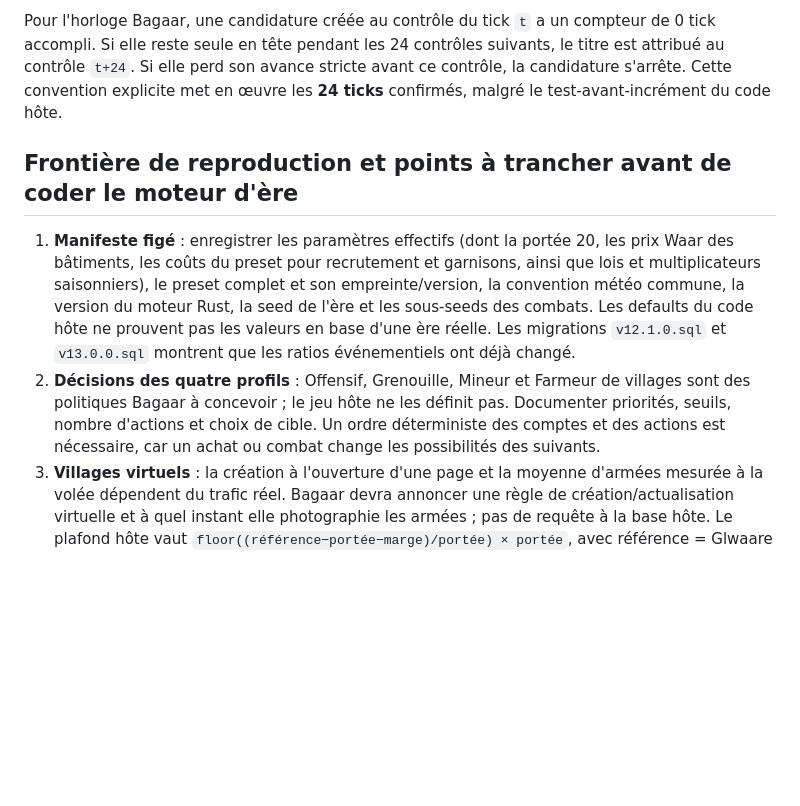
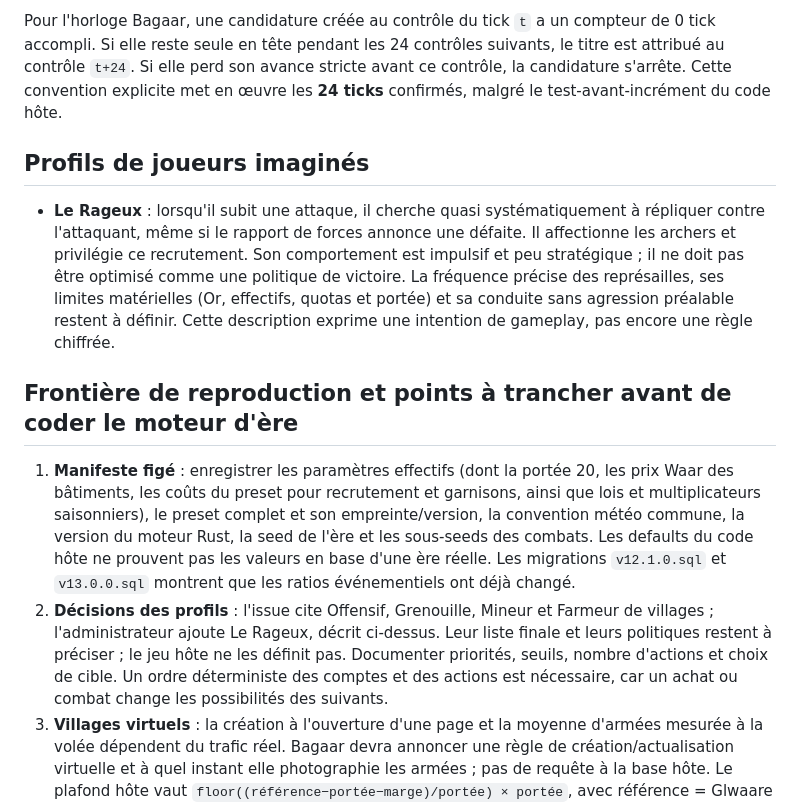
Before and after one commit to NazzTazz/waar-micro-combat, a Markdown page: docs/bagaar/host-rules-map.md, the part around the change. Rendered like a GitHub page; blank space fills up the shorter version.

Commit message:
docs(bagaar): capture Rageux player profile

```diff
--- a/docs/bagaar/host-rules-map.md
+++ b/docs/bagaar/host-rules-map.md
@@ -45,10 +45,14 @@ Les constructions, recrutements, soins et attaques sont des actions séparées,
 
 Pour l'horloge Bagaar, une candidature créée au contrôle du tick `t` a un compteur de 0 tick accompli. Si elle reste seule en tête pendant les 24 contrôles suivants, le titre est attribué au contrôle `t+24`. Si elle perd son avance stricte avant ce contrôle, la candidature s'arrête. Cette convention explicite met en œuvre les **24 ticks** confirmés, malgré le test-avant-incrément du code hôte.
 
+## Profils de joueurs imaginés
+
+- **Le Rageux** : lorsqu'il subit une attaque, il cherche quasi systématiquement à répliquer contre l'attaquant, même si le rapport de forces annonce une défaite. Il affectionne les archers et privilégie ce recrutement. Son comportement est impulsif et peu stratégique ; il ne doit pas être optimisé comme une politique de victoire. La fréquence précise des représailles, ses limites matérielles (Or, effectifs, quotas et portée) et sa conduite sans agression préalable restent à définir. Cette description exprime une intention de gameplay, pas encore une règle chiffrée.
+
 ## Frontière de reproduction et points à trancher avant de coder le moteur d'ère
 
 1. **Manifeste figé** : enregistrer les paramètres effectifs (dont la portée 20, les prix Waar des bâtiments, les coûts du preset pour recrutement et garnisons, ainsi que lois et multiplicateurs saisonniers), le preset complet et son empreinte/version, la convention météo commune, la version du moteur Rust, la seed de l'ère et les sous-seeds des combats. Les defaults du code hôte ne prouvent pas les valeurs en base d'une ère réelle. Les migrations `v12.1.0.sql` et `v13.0.0.sql` montrent que les ratios événementiels ont déjà changé.
-2. **Décisions des quatre profils** : Offensif, Grenouille, Mineur et Farmeur de villages sont des politiques Bagaar à concevoir ; le jeu hôte ne les définit pas. Documenter priorités, seuils, nombre d'actions et choix de cible. Un ordre déterministe des comptes et des actions est nécessaire, car un achat ou combat change les possibilités des suivants.
+2. **Décisions des profils** : l'issue cite Offensif, Grenouille, Mineur et Farmeur de villages ; l'administrateur ajoute Le Rageux, décrit ci-dessus. Leur liste finale et leurs politiques restent à préciser ; le jeu hôte ne les définit pas. Documenter priorités, seuils, nombre d'actions et choix de cible. Un ordre déterministe des comptes et des actions est nécessaire, car un achat ou combat change les possibilités des suivants.
 3. **Villages virtuels** : la création à l'ouverture d'une page et la moyenne d'armées mesurée à la volée dépendent du trafic réel. Bagaar devra annoncer une règle de création/actualisation virtuelle et à quel instant elle photographie les armées ; pas de requête à la base hôte.
    Le plafond hôte vaut `floor((référence−portée−marge)/portée) × portée`, avec référence = Glwaare du Rwaa ou du meilleur joueur, portée **20 dans Bagaar** et marge `BOT_RWAA_MARGIN` par défaut 20 (`BotService.php:206-219`). À 0 Glwaare initial, ce plafond est négatif : **aucun village n'existe au départ**. Avec ces valeurs, le premier palier (20 Glwaare) apparaît quand le leader atteint 60 Glwaare. Un profil « Farmeur de villages » doit donc avoir une politique de démarrage sans village, explicitement décrite ; la simulation ne doit pas créer un hameau gratuit.
    Le budget de garnison et la valeur moyenne des armées utilisent les prix unitaires dans `BotService.php:316-345`, `:375-382`. **Bagaar y injecte les coûts du preset testé**, selon l'arbitrage métier, tout en conservant la formule de garnison de Waar.
```
